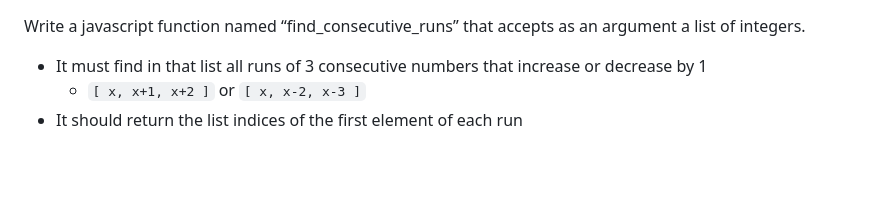
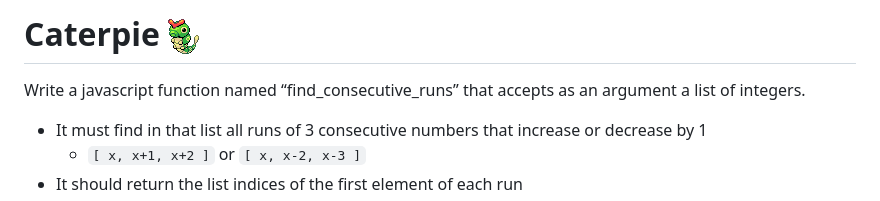
Before and after one commit to braxtondiggs/Caterpie, a Markdown page: README.md, the part around the change. GitHub-like rendering; pictures changed too: cryptonym.png (added); blank space fills up the shorter version.

Commit message:
Add cryptonym

```diff
--- a/README.md
+++ b/README.md
@@ -1,3 +1,4 @@
+# Caterpie ![Caterpie](cryptonym.png)
 Write a javascript function named “find_consecutive_runs” that accepts as an argument a list of integers.
 
 - It must find in that list all runs of 3 consecutive numbers that increase or decrease by 1
```
